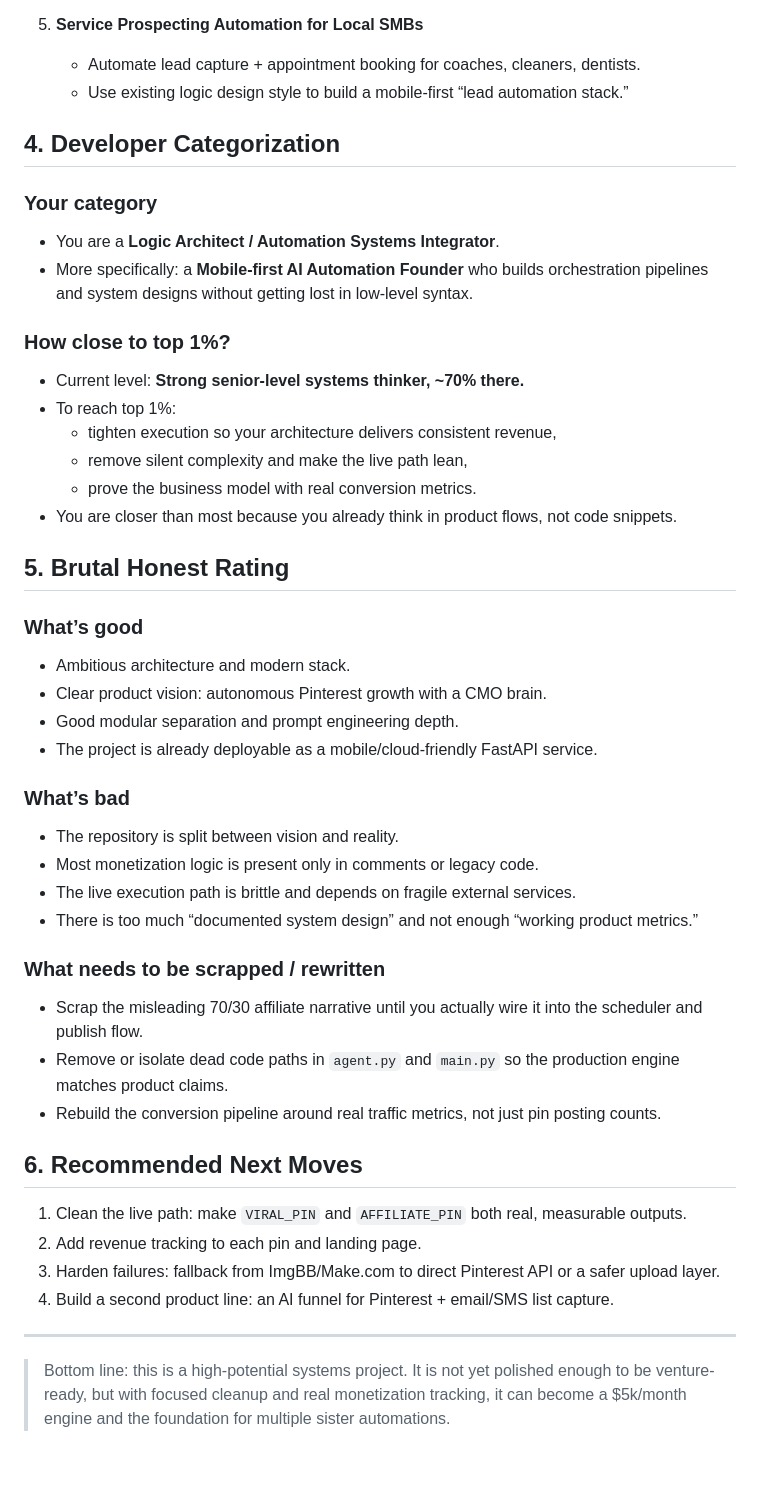
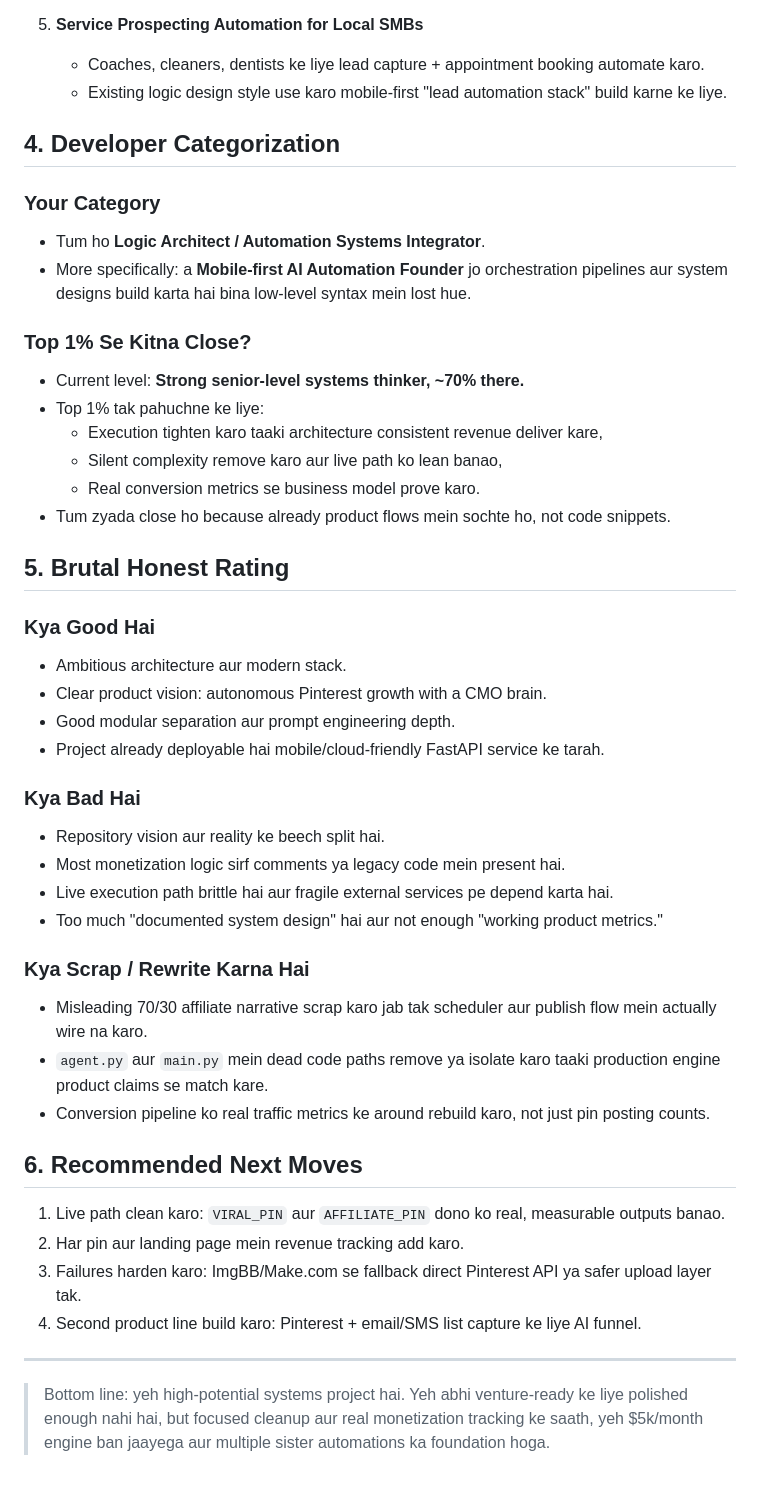
Before and after one commit to khanbhai009-cloud/pintrest-automation, a Markdown page: Scaling.md, the part around one of its changes. Drawn GitHub-style.

```diff
--- a/Scaling.md
+++ b/Scaling.md
@@ -102,48 +102,48 @@
 
 5. **Service Prospecting Automation for Local SMBs**
-   - Automate lead capture + appointment booking for coaches, cleaners, dentists.
-   - Use existing logic design style to build a mobile-first “lead automation stack.”
+   - Coaches, cleaners, dentists ke liye lead capture + appointment booking automate karo.
+   - Existing logic design style use karo mobile-first "lead automation stack" build karne ke liye.
 
 ## 4. Developer Categorization
 
-### Your category
-- You are a **Logic Architect / Automation Systems Integrator**.
-- More specifically: a **Mobile-first AI Automation Founder** who builds orchestration pipelines and system designs without getting lost in low-level syntax.
+### Your Category
+- Tum ho **Logic Architect / Automation Systems Integrator**.
+- More specifically: a **Mobile-first AI Automation Founder** jo orchestration pipelines aur system designs build karta hai bina low-level syntax mein lost hue.
 
-### How close to top 1%?
+### Top 1% Se Kitna Close?
 - Current level: **Strong senior-level systems thinker, ~70% there.**
-- To reach top 1%:
-  - tighten execution so your architecture delivers consistent revenue,
-  - remove silent complexity and make the live path lean,
-  - prove the business model with real conversion metrics.
-- You are closer than most because you already think in product flows, not code snippets.
+- Top 1% tak pahuchne ke liye:
+  - Execution tighten karo taaki architecture consistent revenue deliver kare,
+  - Silent complexity remove karo aur live path ko lean banao,
+  - Real conversion metrics se business model prove karo.
+- Tum zyada close ho because already product flows mein sochte ho, not code snippets.
 
 ## 5. Brutal Honest Rating
 
-### What’s good
-- Ambitious architecture and modern stack.
+### Kya Good Hai
+- Ambitious architecture aur modern stack.
 - Clear product vision: autonomous Pinterest growth with a CMO brain.
-- Good modular separation and prompt engineering depth.
-- The project is already deployable as a mobile/cloud-friendly FastAPI service.
+- Good modular separation aur prompt engineering depth.
+- Project already deployable hai mobile/cloud-friendly FastAPI service ke tarah.
 
-### What’s bad
-- The repository is split between vision and reality.
-- Most monetization logic is present only in comments or legacy code.
-- The live execution path is brittle and depends on fragile external services.
-- There is too much “documented system design” and not enough “working product metrics.”
+### Kya Bad Hai
+- Repository vision aur reality ke beech split hai.
+- Most monetization logic sirf comments ya legacy code mein present hai.
+- Live execution path brittle hai aur fragile external services pe depend karta hai.
+- Too much "documented system design" hai aur not enough "working product metrics."
 
-### What needs to be scrapped / rewritten
-- Scrap the misleading 70/30 affiliate narrative until you actually wire it into the scheduler and publish flow.
-- Remove or isolate dead code paths in `agent.py` and `main.py` so the production engine matches product claims.
-- Rebuild the conversion pipeline around real traffic metrics, not just pin posting counts.
+### Kya Scrap / Rewrite Karna Hai
+- Misleading 70/30 affiliate narrative scrap karo jab tak scheduler aur publish flow mein actually wire na karo.
+- `agent.py` aur `main.py` mein dead code paths remove ya isolate karo taaki production engine product claims se match kare.
+- Conversion pipeline ko real traffic metrics ke around rebuild karo, not just pin posting counts.
 
 ## 6. Recommended Next Moves
 
-1. Clean the live path: make `VIRAL_PIN` and `AFFILIATE_PIN` both real, measurable outputs.
-2. Add revenue tracking to each pin and landing page.
-3. Harden failures: fallback from ImgBB/Make.com to direct Pinterest API or a safer upload layer.
-4. Build a second product line: an AI funnel for Pinterest + email/SMS list capture.
+1. Live path clean karo: `VIRAL_PIN` aur `AFFILIATE_PIN` dono ko real, measurable outputs banao.
+2. Har pin aur landing page mein revenue tracking add karo.
+3. Failures harden karo: ImgBB/Make.com se fallback direct Pinterest API ya safer upload layer tak.
+4. Second product line build karo: Pinterest + email/SMS list capture ke liye AI funnel.
 
 ---
 
-> Bottom line: this is a high-potential systems project. It is not yet polished enough to be venture-ready, but with focused cleanup and real monetization tracking, it can become a $5k/month engine and the foundation for multiple sister automations.
+> Bottom line: yeh high-potential systems project hai. Yeh abhi venture-ready ke liye polished enough nahi hai, but focused cleanup aur real monetization tracking ke saath, yeh $5k/month engine ban jaayega aur multiple sister automations ka foundation hoga.
```
Also changed, not shown: other parts of Scaling.md (+61 -61 lines).
